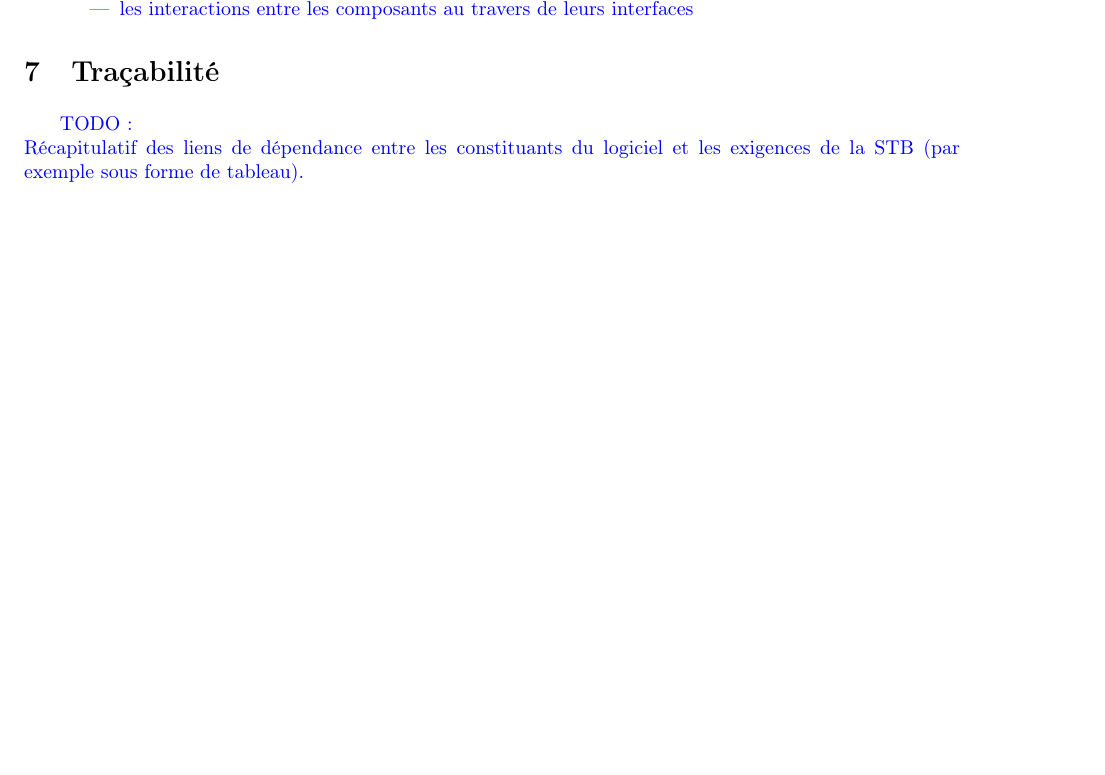
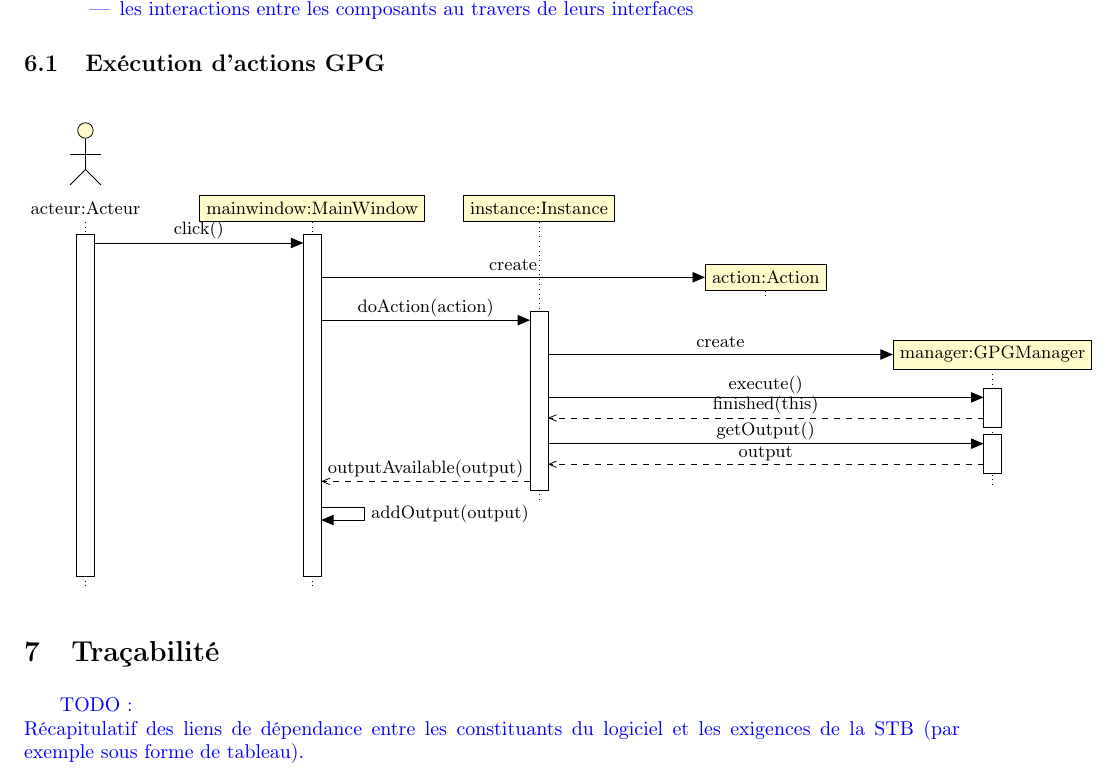
Before and after one commit to Diakakodo/GuiPG, a LaTeX CV (documents/DAL/DAL.tex): part of page 13 of 13, cut so that both start at the same text, the shorter picture padded with empty space. Compiled offline with pdfLaTeX.

Commit message:
Ajout d'un diagramme de sequence pour l'execution d'une action GPG.

```diff
--- a/documents/DAL/DAL.tex
+++ b/documents/DAL/DAL.tex
@@ -6,6 +6,7 @@
 \usepackage[T1]{fontenc}
 
 \usepackage{longtable}
+\usepackage{../res/tikz-uml}
 
 %Redéfinition des marges
 \addtolength{\topmargin}{-1cm}
@@ -586,6 +587,29 @@
       \end{itemize}
     \end{itemize}
   }
+  \subsection{Exécution d'actions GPG}
+  \begin{center}
+    \begin{tikzpicture}
+      \begin{umlseqdiag}
+        \umlactor[class=Acteur]{acteur}
+        \umlobject[class=MainWindow]{mainwindow}
+        \umlobject[class=Instance]{instance}
+        \begin{umlcall}[op=click(), type=synchron]{acteur}{mainwindow}
+          \umlcreatecall[class=Action]{mainwindow}{action}
+          \begin{umlcall}[op=doAction(action), type=synchron, return=outputAvailable(output)]{mainwindow}{instance}
+            \umlcreatecall[class=GPGManager]{instance}{manager}
+            \begin{umlcall}[op=execute(), type=synchron, return=finished(this)]{instance}{manager}
+            \end{umlcall}
+            \begin{umlcall}[op=getOutput(), type=synchron, return=output]{instance}{manager}
+            \end{umlcall}
+          \end{umlcall}
+          \begin{umlcallself}[op=addOutput(output), type=synchron]{mainwindow}
+          \end{umlcallself}
+        \end{umlcall}
+      \end{umlseqdiag}
+    \end{tikzpicture}
+  \end{center}
+
 
 % section fonctionnement_dynamique (end)
 \section{Traçabilité} % (fold)
```
Also changed, not shown: documents/DAL/Makefile.
